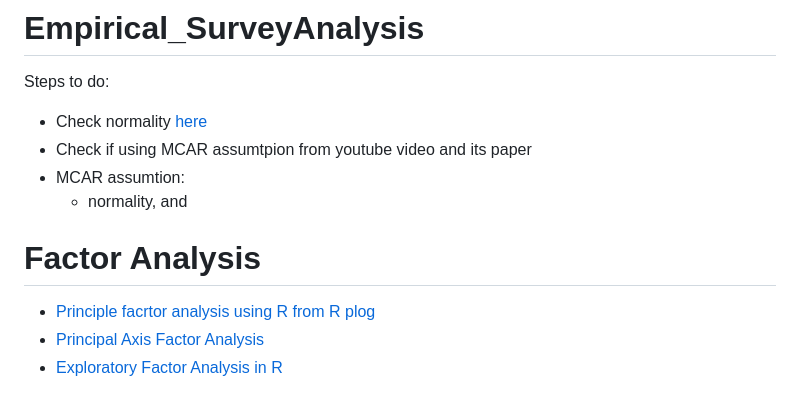
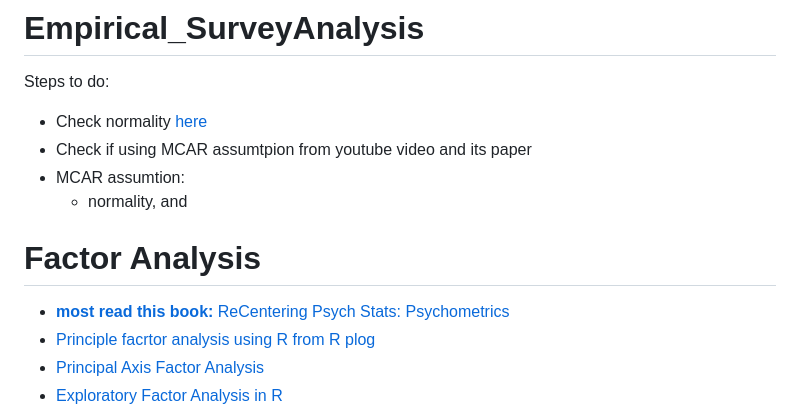
Before and after one commit to MohammedAlrezq/Empirical_SurveyAnalysis, a Markdown page: README.md, the part around the change. Drawn GitHub-style.

```diff
--- a/README.md
+++ b/README.md
@@ -6,7 +6,9 @@ Steps to do:
 - MCAR assumtion:
   - normality, and
 
+
 # Factor Analysis
+- [**most read this book:** ReCentering Psych Stats: Psychometrics](https://lhbikos.github.io/ReC_Psychometrics/)
 - [Principle facrtor analysis using R from R plog](https://www.r-bloggers.com/2017/02/factor-analysis-with-the-principal-factor-method-and-r/)
 - [Principal Axis Factor Analysis](https://www.rdocumentation.org/packages/psych/versions/1.0-23/topics/factor.pa)
 - [Exploratory Factor Analysis in R](https://towardsdatascience.com/exploratory-factor-analysis-in-r-e31b0015f224)
```
